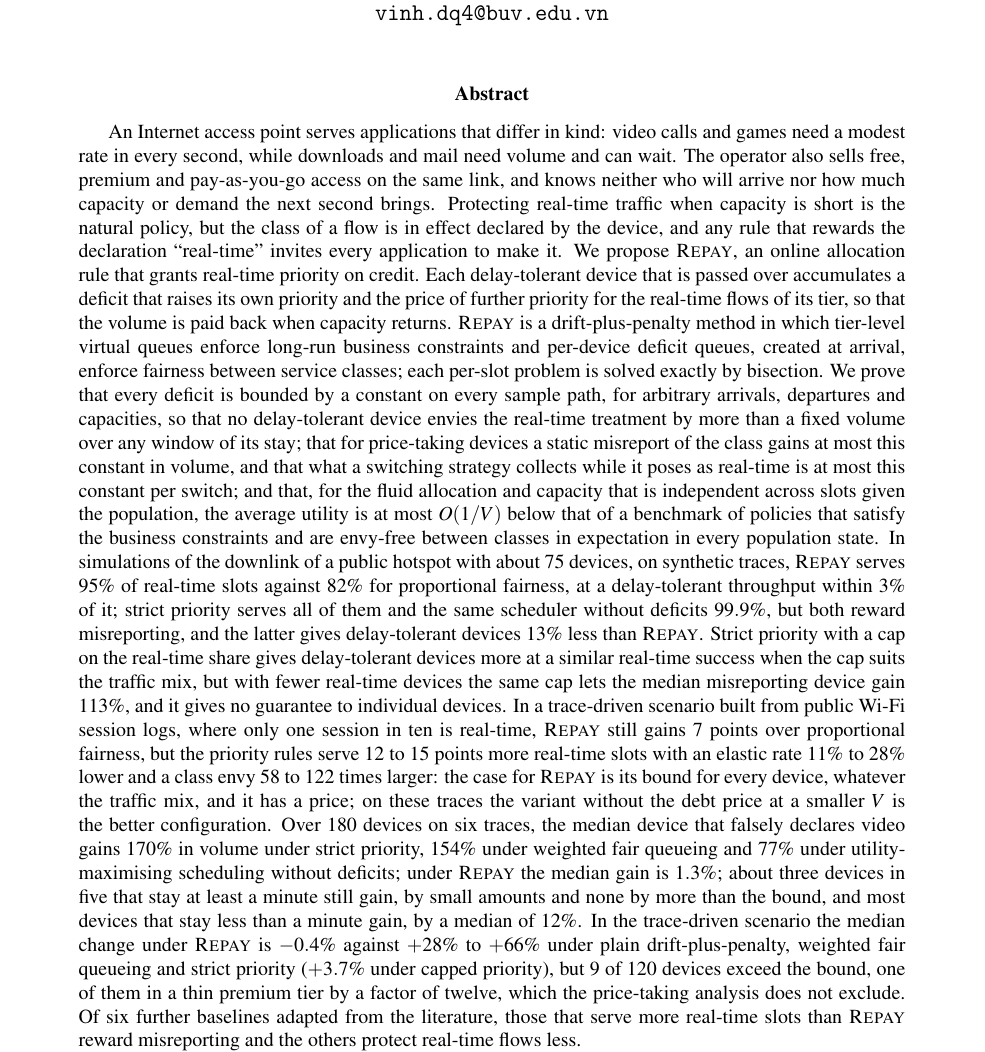
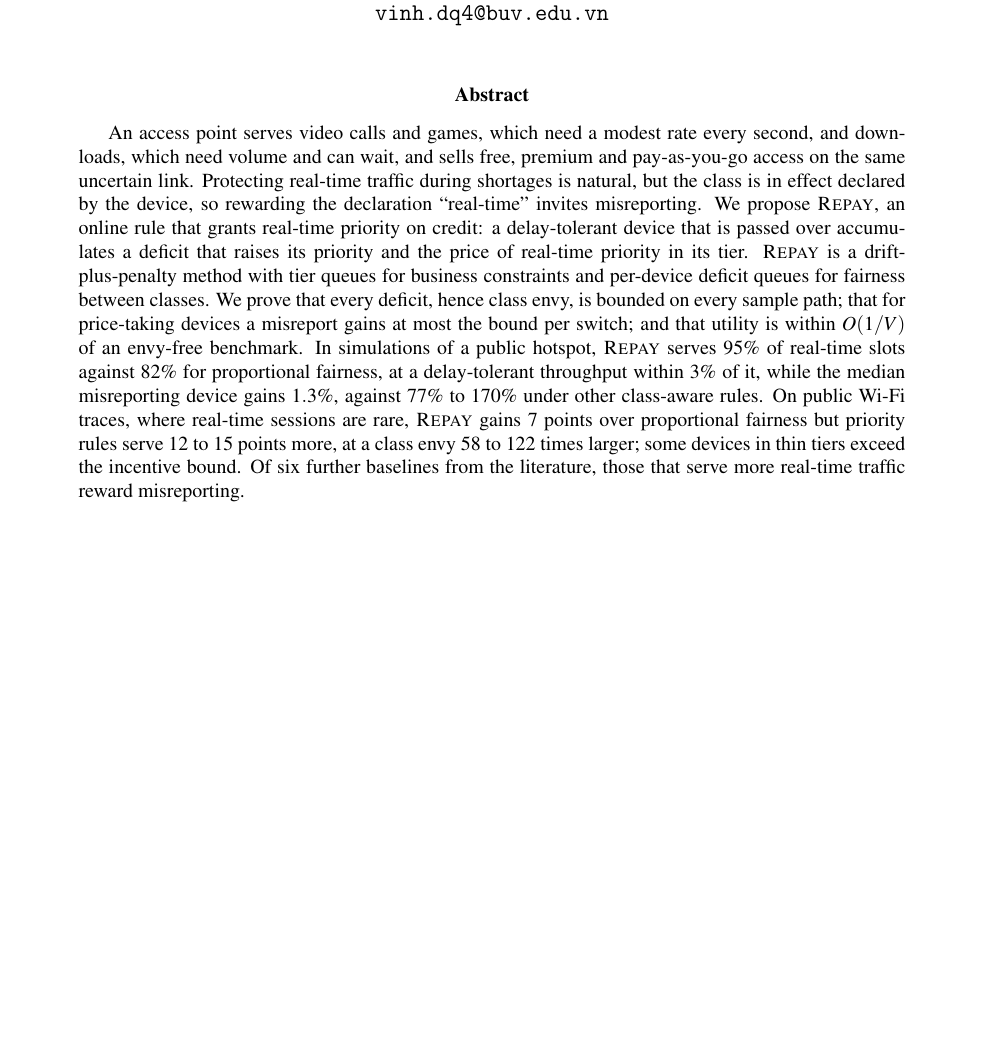
Before and after one commit to vinhqdang/computer_network_optimization, a LaTeX paper (paper/main.tex, which reads paper/sections/abstract.tex): part of page 1 of 47 before the commit and part of page 1 of 46 after it, cut so that both start at the same text, the shorter picture padded with empty space. Compiled offline with pdfLaTeX.

Commit message:
Shorten abstract to 250 words

```diff
--- a/paper/sections/abstract.tex
+++ b/paper/sections/abstract.tex
@@ -1,13 +1,12 @@
 \begin{abstract}
-An Internet access point serves applications that differ in kind: video calls and games need a modest rate in every second, while downloads and mail need volume and can wait.
-The operator also sells free, premium and pay-as-you-go access on the same link, and knows neither who will arrive nor how much capacity or demand the next second brings.
-Protecting real-time traffic when capacity is short is the natural policy, but the class of a flow is in effect declared by the device, and any rule that rewards the declaration ``real-time'' invites every application to make it.
-We propose \repay{}, an online allocation rule that grants real-time priority on credit.
-Each delay-tolerant device that is passed over accumulates a deficit that raises its own priority and the price of further priority for the real-time flows of its tier, so that the volume is paid back when capacity returns.
-\repay{} is a drift-plus-penalty method in which tier-level virtual queues enforce long-run business constraints and per-device deficit queues, created at arrival, enforce fairness between service classes; each per-slot problem is solved exactly by bisection.
-We prove that every deficit is bounded by a constant on every sample path, for arbitrary arrivals, departures and capacities, so that no delay-tolerant device envies the real-time treatment by more than a fixed volume over any window of its stay; that for price-taking devices a static misreport of the class gains at most this constant in volume, and that what a switching strategy collects while it poses as real-time is at most this constant per switch; and that, for the fluid allocation and capacity that is independent across slots given the population, the average utility is at most $O(1/V)$ below that of a benchmark of policies that satisfy the business constraints and are envy-free between classes in expectation in every population state.
-In simulations of the downlink of a public hotspot with about $75$ devices, on synthetic traces, \repay{} serves $95\%$ of real-time slots against $82\%$ for proportional fairness, at a delay-tolerant throughput within $3\%$ of it; strict priority serves all of them and the same scheduler without deficits $99.9\%$, but both reward misreporting, and the latter gives delay-tolerant devices $13\%$ less than \repay{}. Strict priority with a cap on the real-time share gives delay-tolerant devices more at a similar real-time success when the cap suits the traffic mix, but with fewer real-time devices the same cap lets the median misreporting device gain $113\%$, and it gives no guarantee to individual devices. In a trace-driven scenario built from public Wi-Fi session logs, where only one session in ten is real-time, \repay{} still gains $7$ points over proportional fairness, but the priority rules serve $12$ to $15$ points more real-time slots with an elastic rate $11\%$ to $28\%$ lower and a class envy $58$ to $122$ times larger: the case for \repay{} is its bound for every device, whatever the traffic mix, and it has a price; on these traces the variant without the debt price at a smaller $V$ is the better configuration.
-Over $180$ devices on six traces, the median device that falsely declares video gains $170\%$ in volume under strict priority, $154\%$ under weighted fair queueing and $77\%$ under utility-maximising scheduling without deficits; under \repay{} the median gain is $1.3\%$; about three devices in five that stay at least a minute still gain, by small amounts and none by more than the bound, and most devices that stay less than a minute gain, by a median of $12\%$. In the trace-driven scenario the median change under \repay{} is $-0.4\%$ against $+28\%$ to $+66\%$ under plain drift-plus-penalty, weighted fair queueing and strict priority ($+3.7\%$ under capped priority), but $9$ of $120$ devices exceed the bound, one of them in a thin premium tier by a factor of twelve, which the price-taking analysis does not exclude. Of six further baselines adapted from the literature, those that serve more real-time slots than \repay{} reward misreporting and the others protect real-time flows less.
+An access point serves video calls and games, which need a modest rate every second, and downloads, which need volume and can wait, and sells free, premium and pay-as-you-go access on the same uncertain link.
+Protecting real-time traffic during shortages is natural, but the class is in effect declared by the device, so rewarding the declaration ``real-time'' invites misreporting.
+We propose \repay{}, an online rule that grants real-time priority on credit: a delay-tolerant device that is passed over accumulates a deficit that raises its priority and the price of real-time priority in its tier.
+\repay{} is a drift-plus-penalty method with tier queues for business constraints and per-device deficit queues for fairness between classes.
+We prove that every deficit, hence class envy, is bounded on every sample path; that for price-taking devices a misreport gains at most the bound per switch; and that utility is within $O(1/V)$ of an envy-free benchmark.
+In simulations of a public hotspot, \repay{} serves $95\%$ of real-time slots against $82\%$ for proportional fairness, at a delay-tolerant throughput within $3\%$ of it, while the median misreporting device gains $1.3\%$, against $77\%$ to $170\%$ under other class-aware rules.
+On public Wi-Fi traces, where real-time sessions are rare, \repay{} gains $7$ points over proportional fairness but priority rules serve $12$ to $15$ points more, at a class envy $58$ to $122$ times larger; some devices in thin tiers exceed the incentive bound.
+Of six further baselines from the literature, those that serve more real-time traffic reward misreporting.
 \end{abstract}
 
 \noindent\textbf{Keywords:} online resource allocation; network utility maximisation; drift-plus-penalty; fairness; envy-freeness; incentive compatibility; quality of service; access networks.
```
Also changed, not shown: paper/main.pdf.
